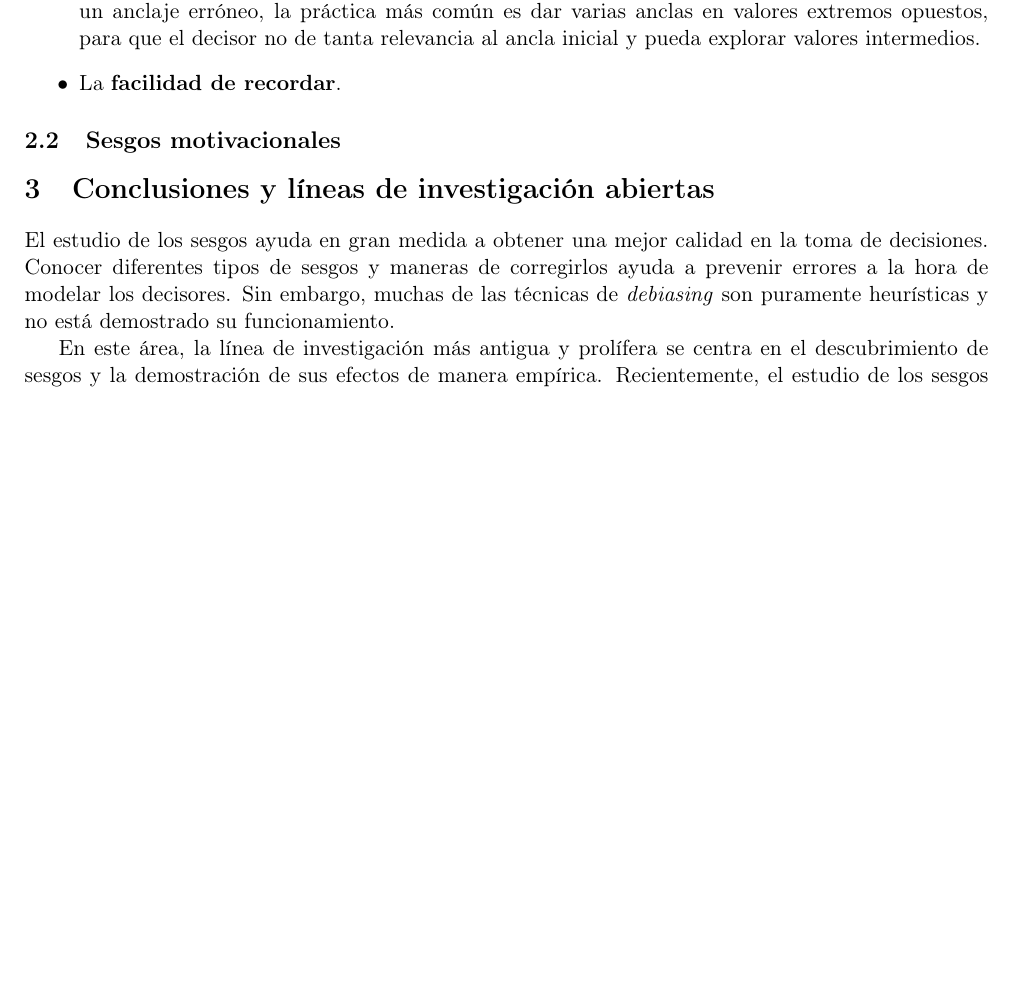
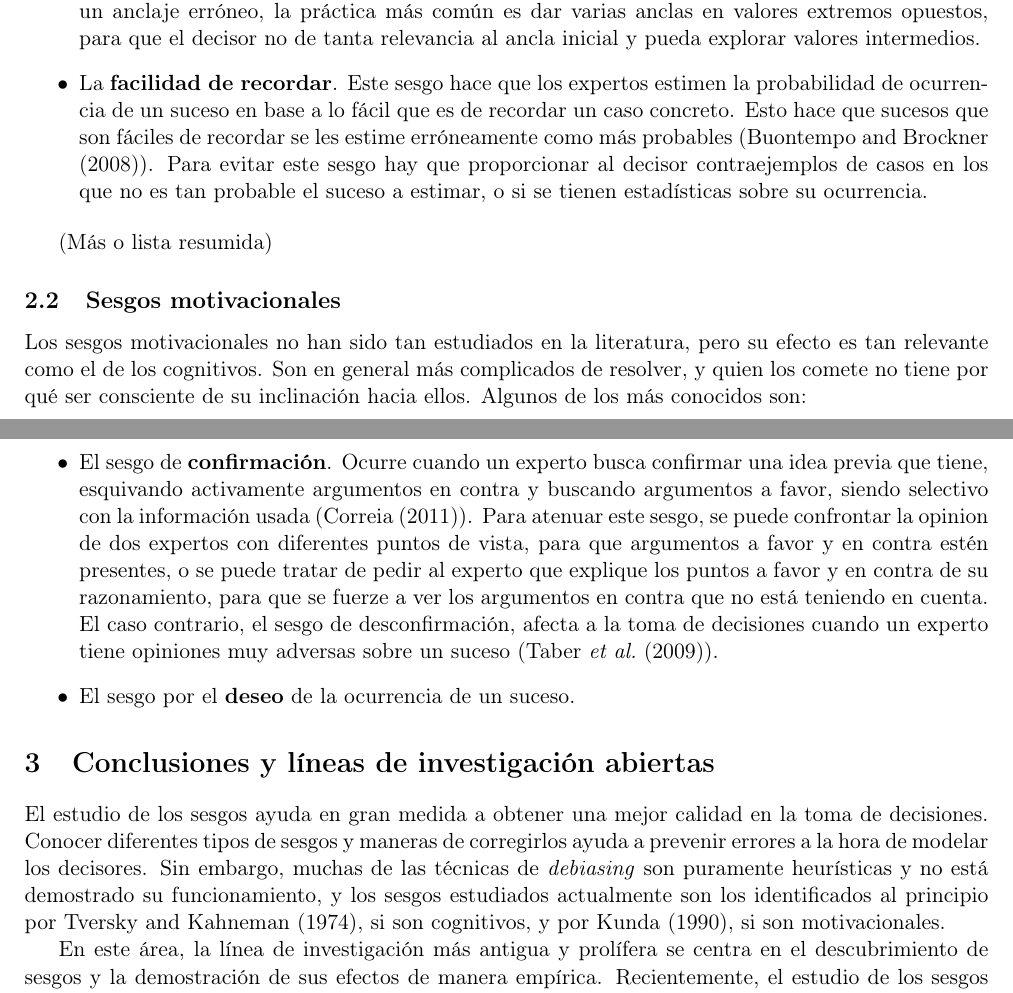
Before and after one commit to dkesada/SOTA-and-posters, a LaTeX paper (SAD/bias SOTA.tex): part of page 2 of 3 before the commit and two parts of pages 2 and 3 of 4 after it, the two joined at a grey line, cut so that both start at the same text, the shorter picture padded with empty space. The pictures show the PDF file SAD/bias SOTA.pdf that the author committed with the source.

Commit message:
Cognitivos y concl

```diff
--- a/SAD/bias SOTA.tex
+++ b/SAD/bias SOTA.tex
@@ -70,15 +70,25 @@ Este es uno de los sesgos que más se ha estudiado en la literatura y cuyos efec
 
 \item El \textbf{anclaje}. Esto ocurre cuando hay una gran influencia en los decisores para hacer estimaciones cercanas a un valor inicial proporcionado (\cite{chapman2002}). En la práctica, cuando no se tiene una idea clara de qué valor puede tomar una variable y se nos proporciona un posible valor para ella, se tiende a aproximar ese valor a algo cercano a este ancla, pensando que ese es el valor correcto. El anclado puede ser beneficioso si este ancla es un valor fiable, pero si este valor es arbitrario o no muy seguro estaremos incurriendo en errores de decisión severos. Para prevenir un anclaje erróneo, la práctica más común es dar varias anclas en valores extremos opuestos, para que el decisor no de tanta relevancia al ancla inicial y pueda explorar valores intermedios.
 
-\item La \textbf{facilidad de recordar}.
+\item La \textbf{facilidad de recordar}. Este sesgo hace que los expertos estimen la probabilidad de ocurrencia de un suceso en base a lo fácil que es de recordar un caso concreto. Esto hace que sucesos que son fáciles de recordar se les estime erróneamente como más probables (\cite{buon2008}). Para evitar este sesgo hay que proporcionar al decisor contraejemplos de casos en los que no es tan probable el suceso a estimar, o si se tienen estadísticas sobre su ocurrencia.
+
 \end{itemize}
 
+(Más o lista resumida)
 \subsection{Sesgos motivacionales}
+Los sesgos motivacionales no han sido tan estudiados en la literatura, pero su efecto es tan relevante como el de los cognitivos. Son en general más complicados de resolver, y quien los comete no tiene por qué ser consciente de su inclinación hacia ellos. Algunos de los más conocidos son:
 
+\begin{itemize}
+
+\item El sesgo de \textbf{confirmación}. Ocurre cuando un experto busca confirmar una idea previa que tiene, esquivando activamente argumentos en contra y buscando argumentos a favor, siendo selectivo con la información usada (\cite{correia2011}). Para atenuar este sesgo, se puede confrontar la opinion de dos expertos con diferentes puntos de vista, para que argumentos a favor y en contra estén presentes, o se puede tratar de pedir al experto que explique los puntos a favor y en contra de su razonamiento, para que se fuerze a ver los argumentos en contra que no está teniendo en cuenta. El caso contrario, el sesgo de desconfirmación, afecta a la toma de decisiones cuando un experto tiene opiniones muy adversas sobre un suceso (\cite{taber2009}).
+
+\item El sesgo por el \textbf{deseo} de la ocurrencia de un suceso.
+
+\end{itemize}
 
 \section{Conclusiones y líneas de investigación abiertas}
 
-El estudio de los sesgos ayuda en gran medida a obtener una mejor calidad en la toma de decisiones. Conocer diferentes tipos de sesgos y maneras de corregirlos ayuda a prevenir errores a la hora de modelar los decisores. Sin embargo, muchas de las técnicas de \textit{debiasing} son puramente heurísticas y no está demostrado su funcionamiento.
+El estudio de los sesgos ayuda en gran medida a obtener una mejor calidad en la toma de decisiones. Conocer diferentes tipos de sesgos y maneras de corregirlos ayuda a prevenir errores a la hora de modelar los decisores. Sin embargo, muchas de las técnicas de \textit{debiasing} son puramente heurísticas y no está demostrado su funcionamiento, y los sesgos estudiados actualmente son los identificados al principio por \cite{tversky1974}, si son cognitivos, y por \cite{kunda1990}, si son motivacionales.
 
 En este área, la línea de investigación más antigua y prolífera se centra en el descubrimiento de sesgos y la demostración de sus efectos de manera empírica. Recientemente, el estudio de los sesgos se ha centrado más en recopilar todos los ya conocidos más que en encontrar nuevos. Otra línea de investigación poco explorada es la demostración empírica del funcionamiento de las técnicas de \textit{debiasing}, como en el caso de investigaciones recientes como la de \cite{montibeller2015}.
 
```
Also changed, not shown: SAD/bias SOTA.pdf, SAD/bias SOTA.tex (18 more changed lines), 3 other files.
